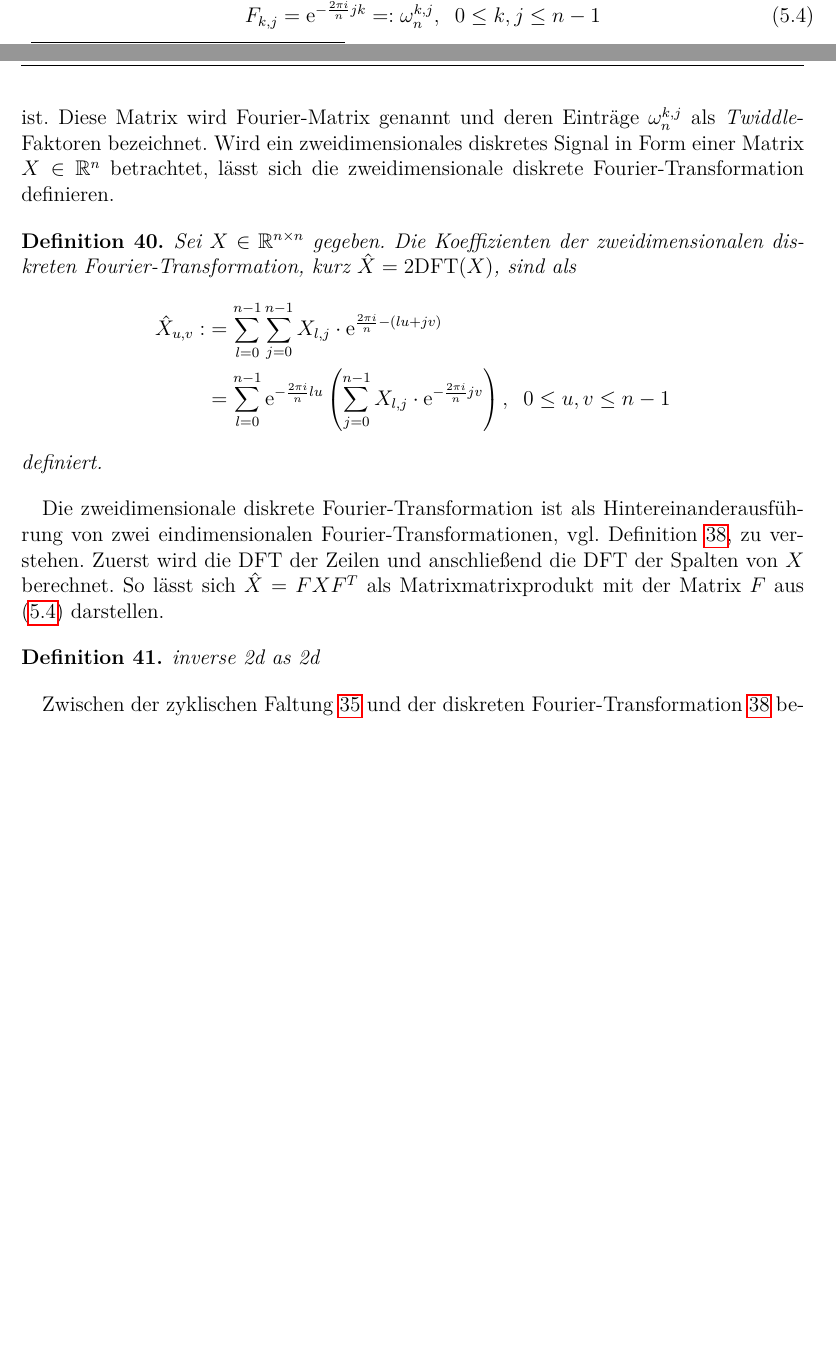
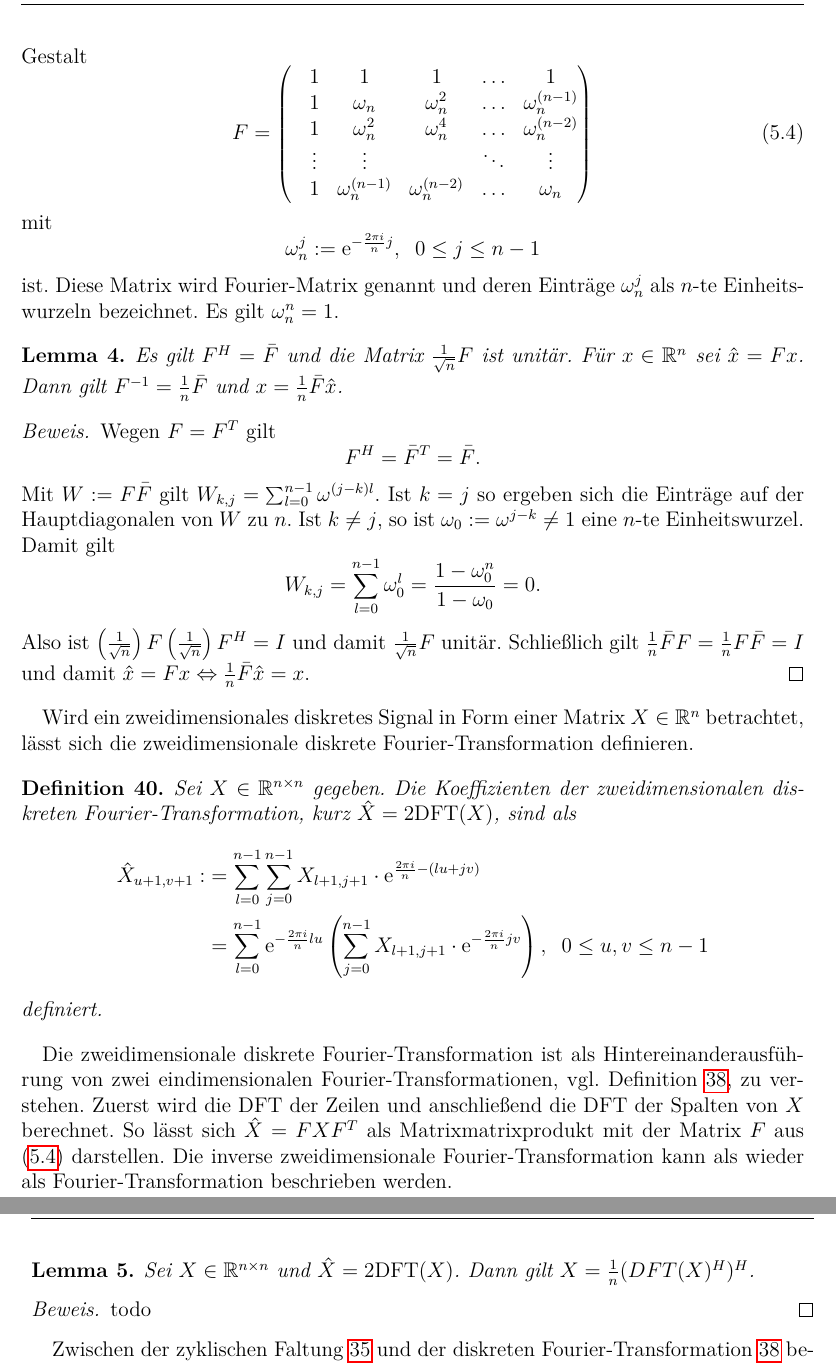
Before and after one commit to baldi181/CNN_in_SQL, a LaTeX thesis (Thesis_mit_Bsp_Biblatex/thesis_mit_Bsp.tex, which reads Thesis_mit_Bsp_Biblatex/chapters/umsetzung_sql.tex): two parts of pages 63 and 64 of 77 before the commit and two parts of pages 64 and 65 of 77 after it, joined at a grey line, cut at the place of the change, the shorter picture padded with empty space. Compiled offline with pdfLaTeX.

Commit message:
Add files via upload

```diff
--- a/Thesis_mit_Bsp_Biblatex/chapters/umsetzung_sql.tex
+++ b/Thesis_mit_Bsp_Biblatex/chapters/umsetzung_sql.tex
@@ -195,21 +195,50 @@ Die diskrete Fourier-Transformation aus Definition \ref{def:dft} lässt sich in
 \begin{equation}
     \label{eq:FM}
-    F_{k,j}= \mathrm{e}^{- \frac{2 \pi i}{n} j k}=:\omega_n^{k,j}, \; \; 0 \leq k, j \leq n-1
+    F=\begin{pmatrix}
+        &1 &1 &1 &\ldots &1 \\
+        &1 &\omega_n &\omega_n^2 &\ldots &\omega_n^{(n-1)} \\
+        &1 &\omega_n^2 &\omega_n^4 &\ldots &\omega_n^{(n-2)} \\
+        &\vdots &\vdots & &\ddots &\vdots \\
+        &1 &\omega_n^{(n-1)} &\omega_n^{(n-2)}  &\ldots &\omega_n
+    \end{pmatrix}
 \end{equation}
-ist. Diese Matrix wird Fourier-Matrix genannt und deren Einträge $\omega_n^{k,j}$ als \textit{Twiddle}-Faktoren bezeichnet. Wird ein zweidimensionales diskretes Signal in Form einer Matrix $X \in \RR^{n}$ betrachtet, lässt sich die zweidimensionale diskrete Fourier-Transformation definieren.
+mit
+\begin{equation*}
+    \omega_n^{j}:=\mathrm{e}^{- \frac{2 \pi i}{n} j}, \; \; 0 \leq j \leq n-1
+\end{equation*}
+ist. Diese Matrix wird Fourier-Matrix genannt und deren Einträge $\omega_n^{j}$ als $n$-te Einheitswurzeln bezeichnet. Es gilt $\omega_n^n=1$.
+\begin{lem}
+    Es gilt $F^H=\bar{F}$ und die Matrix $\frac{1}{\sqrt{n}} F$ ist unitär. Für $x \in \RR^n$ sei $\hat{x}=Fx$. Dann gilt $F^{-1}=\frac{1}{n} \bar{F}$ und $x= \frac{1}{n}\bar{F} \hat{x}$.
+\end{lem}
+\begin{proof}
+    Wegen $F=F^T$ gilt
+    \begin{equation*}
+        F^H=\bar{{F}}^T=\bar{F}.
+    \end{equation*}
+    Mit $W:=F\bar{F}$ gilt $W_{k,j}=\sum_{l=0}^{n-1} \omega^{(j-k)l}$. Ist $k=j$ so ergeben sich die Einträge auf der Hauptdiagonalen von $W$ zu $n$. Ist $k \neq j$, so ist $\omega_0:=\omega^{j-k} \neq 1$ eine $n$-te Einheitswurzel.
+    Damit gilt
+    \begin{equation*}
+        W_{k,j}=\sum_{l=0}^{n-1} \omega_0^l=\frac{1-\omega_0^n}{1-\omega_0}=0.
+    \end{equation*}
+    Also ist $\left(\frac{1}{\sqrt{n}}\right) F\left(\frac{1}{\sqrt{n}}\right) F^H=I$ und damit $\frac{1}{\sqrt{n}} F$ unitär. Schließlich gilt $\frac{1}{n} \bar{F} F=\frac{1}{n} F \bar{F}= I$ und damit $\hat{x}=Fx \Leftrightarrow \frac{1}{n}\bar{F} \hat{x}=x$.
+\end{proof}
+Wird ein zweidimensionales diskretes Signal in Form einer Matrix $X \in \RR^{n}$ betrachtet, lässt sich die zweidimensionale diskrete Fourier-Transformation definieren.
 \begin{defi}
     Sei $X \in \RR^{n \times n}$ gegeben. Die Koeffizienten der zweidimensionalen diskreten Fourier-Transformation, kurz $\hat{X}=2\mathrm{DFT}(X)$, sind als
     \begin{align*}
-        \hat{X}_{u,v}:&= \sum_{l=0}^{n-1} \sum_{j=0}^{n-1} X_{l,j} \cdot \mathrm{e}^{\frac{2 \pi i}{n} -(lu+jv)} \\
-        &=\sum_{l=0}^{n-1} \mathrm{e}^{-\frac{2 \pi i}{n} l u} \left(\sum_{j=0}^{n-1} X_{l,j} \cdot \mathrm{e}^{-\frac{2 \pi i}{n} j v}\right), \; \; 0 \leq u, v \leq n-1
+        \hat{X}_{u+1,v+1}:&= \sum_{l=0}^{n-1} \sum_{j=0}^{n-1} X_{l+1,j+1} \cdot \mathrm{e}^{\frac{2 \pi i}{n} -(lu+jv)} \\
+        &=\sum_{l=0}^{n-1} \mathrm{e}^{-\frac{2 \pi i}{n} l u} \left(\sum_{j=0}^{n-1} X_{l+1,j+1} \cdot \mathrm{e}^{-\frac{2 \pi i}{n} j v}\right), \; \; 0 \leq u, v \leq n-1
     \end{align*}
     definiert.
 \end{defi}
-Die zweidimensionale diskrete Fourier-Transformation ist als Hintereinanderausführung von zwei eindimensionalen Fourier-Transformationen, vgl. Definition \ref{def:dft}, zu verstehen. Zuerst wird die $\mathrm{DFT}$ der Zeilen und anschließend die $\mathrm{DFT}$ der Spalten von $X$ berechnet. So lässt sich $\hat{X}=FXF^T$ als Matrixmatrixprodukt mit der Matrix $F$ aus (\ref{eq:FM}) darstellen.
+Die zweidimensionale diskrete Fourier-Transformation ist als Hintereinanderausführung von zwei eindimensionalen Fourier-Transformationen, vgl. Definition \ref{def:dft}, zu verstehen. Zuerst wird die $\mathrm{DFT}$ der Zeilen und anschließend die $\mathrm{DFT}$ der Spalten von $X$ berechnet. So lässt sich $\hat{X}=FXF^T$ als Matrixmatrixprodukt mit der Matrix $F$ aus (\ref{eq:FM}) darstellen. Die inverse zweidimensionale Fourier-Transformation kann als wieder als Fourier-Transformation beschrieben werden.
 
-\begin{defi}
-    inverse 2d as 2d
-\end{defi}
+\begin{lem}
+    Sei $X \in \RR^{n \times n}$ und $\hat{X}=\mathrm{2DFT}(X)$. Dann gilt $X=\frac{1}{n} (DFT(X)^H)^H$.
+\end{lem}
+\begin{proof}
+  todo
+\end{proof}
 
 Zwischen der zyklischen Faltung \ref{def:cycconv} und der diskreten Fourier-Transformation \ref{def:dft} besteht ein fundamentaler Zusammenhang, und zwar das Faltungstheorem. Eine Version davon wird im weiteren Verlauf dieser Arbeit genutzt, um die Matrixfaltung, vgl. Definition \ref{def:matrix_faltung}, mithilfe von Fourier-Transformationen zu berechnen.
 
--- a/Thesis_mit_Bsp_Biblatex/thesis_mit_Bsp.tex
+++ b/Thesis_mit_Bsp_Biblatex/thesis_mit_Bsp.tex
@@ -21,7 +21,7 @@
 \newtheorem{lem}{Lemma}
 \newtheorem{annahme}{Annahme}
 \newtheorem{problem}{Problem}
-\theoremstyle{remark}	%Styleänderung (Text aufrecht, ...)
+%\theoremstyle{remark}	%Styleänderung (Text aufrecht, ...)
 \newtheorem{bem}{Bemerkung}
 \newtheorem{bsp}{Beispiel}
 
@@ -39,6 +39,11 @@
 %\newtheorem{brem}{T}[section] % remarks are numbered within sections
 %Beispiel für eigene Kommandos
 \newcommand{\ol}{\overline} %Kurzform für \overline definiert
+\newcommand{\olsi}[1]{\,\overline{\!{#1}}} % overline short italic
+\newcommand{\ols}[1]{\mskip.5\thinmuskip\overline{\mskip-.5\thinmuskip {#1} \mskip-.5\thinmuskip}\mskip.5\thinmuskip} % overline short
+
+
+
 %\newcommand{\RR}{\mathbb{R}}
 %newcommand{\RRn}{\mathbb{R}^n}
 
```
Also changed, not shown: Thesis_mit_Bsp_Biblatex/thesis_mit_Bsp.pdf, Thesis_mit_Bsp_Biblatex/chapters/umsetzung_sql.tex (8 more changed lines), 8 other files.
